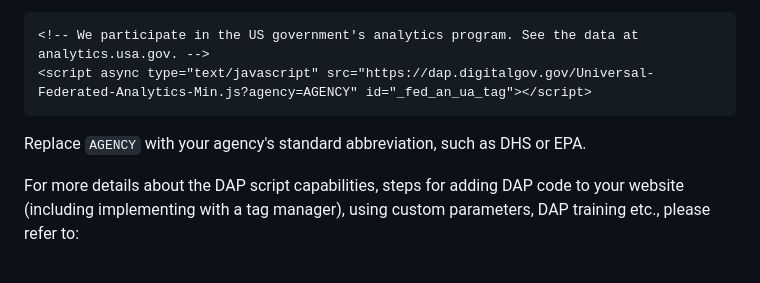
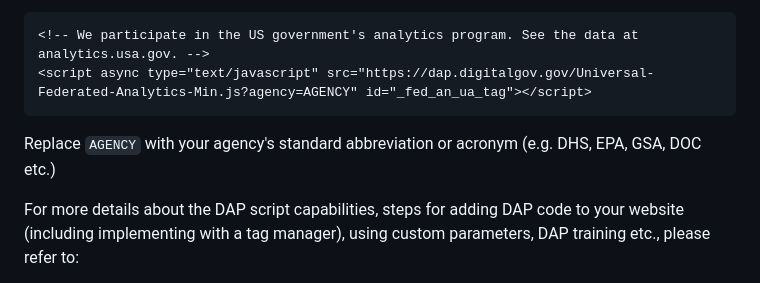
Before and after one commit to digital-analytics-program/gov-wide-code, a Markdown page: README.md, the part around the change. Rendered like a GitHub page.

````diff
--- a/README.md
+++ b/README.md
@@ -20,7 +20,7 @@ Agencies are encouraged to use the following HTML snippet to participate in the
 <script async type="text/javascript" src="https://dap.digitalgov.gov/Universal-Federated-Analytics-Min.js?agency=AGENCY" id="_fed_an_ua_tag"></script>
 ```
 
-Replace `AGENCY` with your agency's standard abbreviation, such as DHS or EPA.
+Replace `AGENCY` with your agency's standard abbreviation or acronym (e.g. DHS, EPA, GSA, DOC etc.)
 
 For more details about the DAP script capabilities, steps for adding DAP code to your website (including implementing with a tag manager), using custom parameters, DAP training etc., please refer to:
 * [DAP GA4 Release Notes](https://github.com/digital-analytics-program/gov-wide-code/wiki/DAP-Release-Notes)
````
